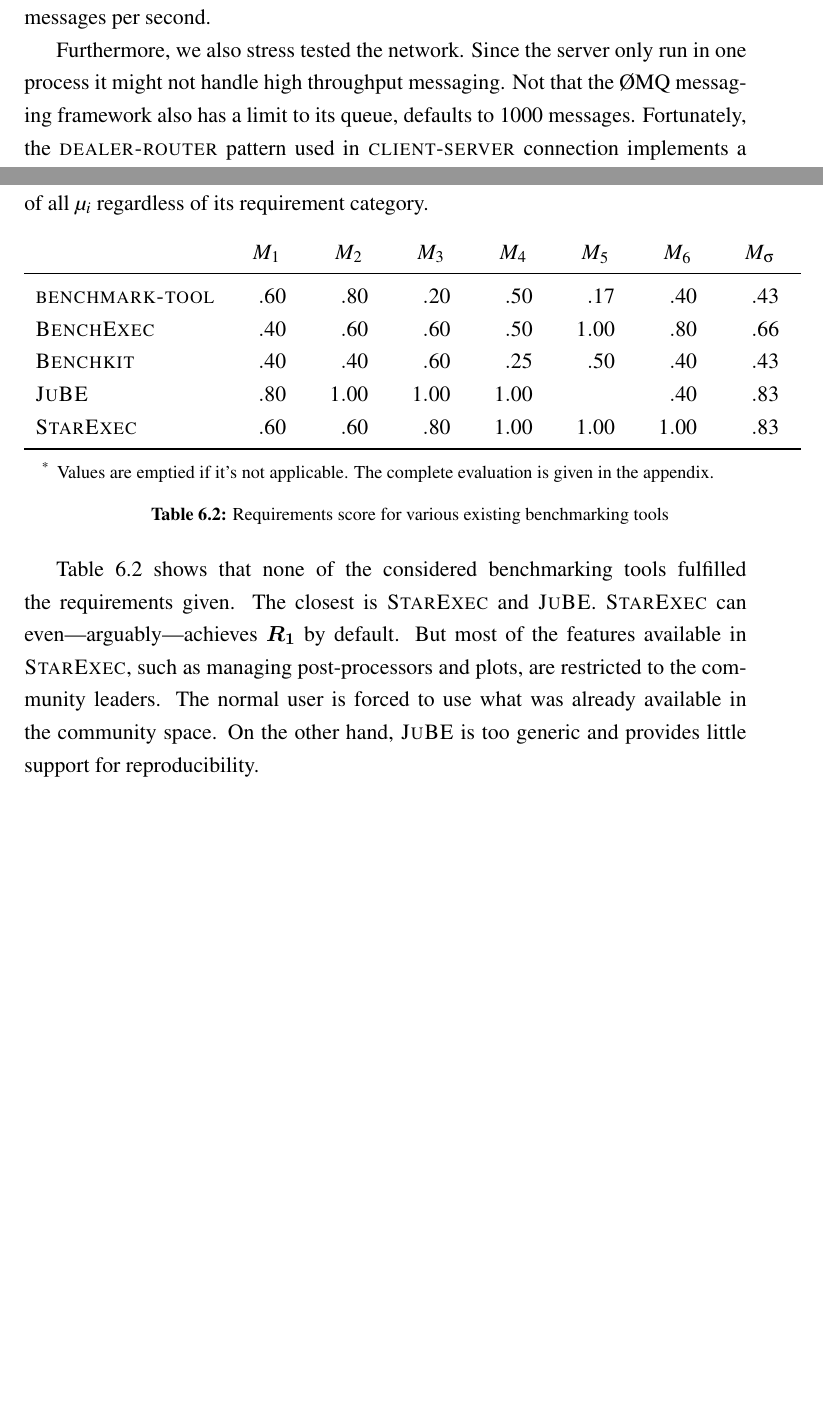
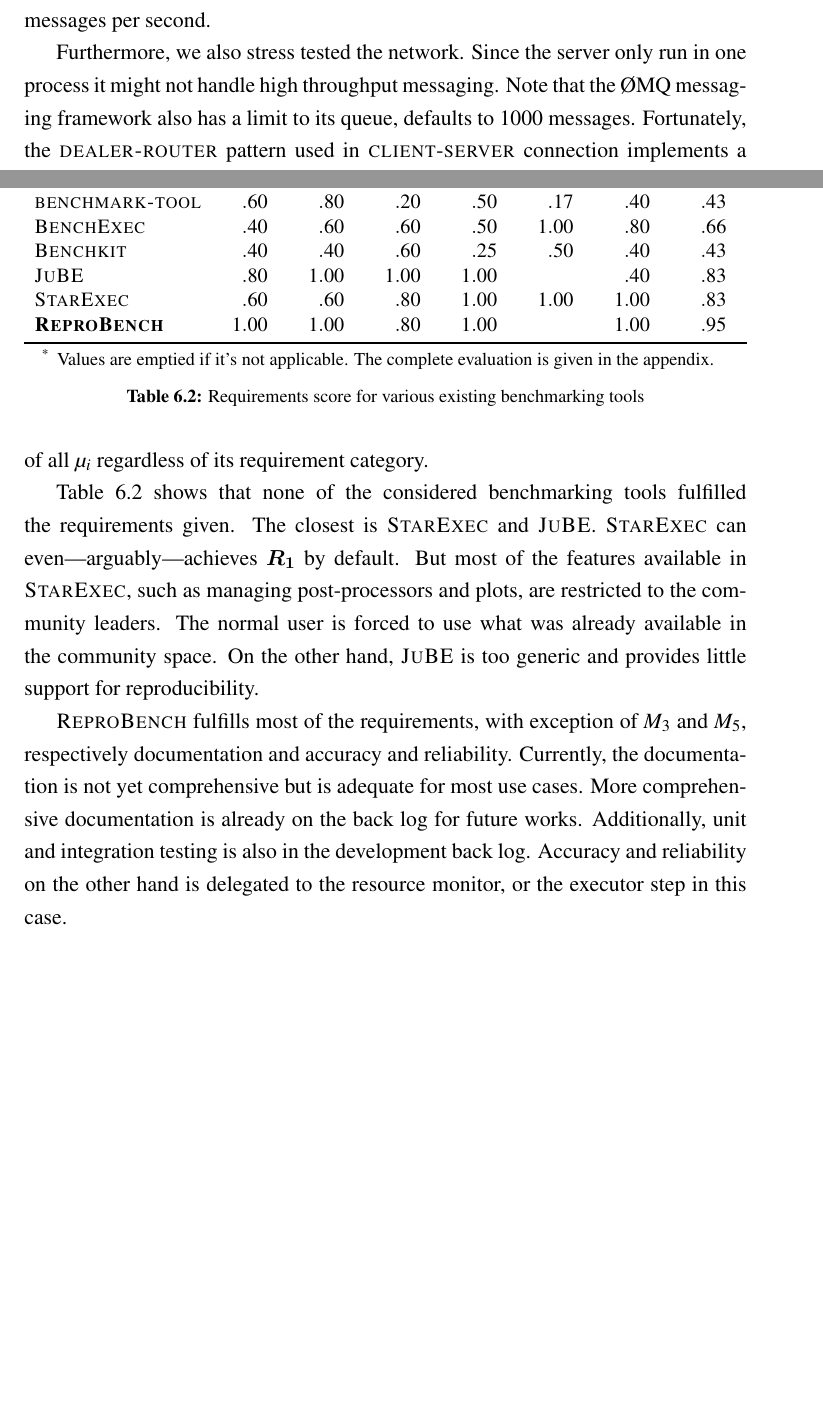
Before and after one commit to rkkautsar/bachelor-thesis, a LaTeX thesis (thesis.tex, which reads src/01-body/06-evaluation.tex): two parts of pages 62 and 64 of 67 before the commit and two parts of pages 64 and 66 of 69 after it, joined at a grey line, cut so that both start at the same text, the shorter picture padded with empty space. Compiled offline with pdfLaTeX.

Commit message:
conclude comparison

```diff
--- a/src/01-body/06-evaluation.tex
+++ b/src/01-body/06-evaluation.tex
@@ -132,7 +132,7 @@
 
 Furthermore, \first~also stress tested the network.
 Since the server only run in one process it might not handle high throughput messaging.
-Not that the \O MQ messaging framework also has a limit to its queue, defaults to 1000 messages.
+Note that the \O MQ messaging framework also has a limit to its queue, defaults to 1000 messages.
 Fortunately, the \textsc{dealer-router} pattern used in \textsc{client}-\textsc{server} connection implements a blocking behavior in the case of a full queue.
 To validate this, two experiments are conducted.
 First, a 100 parallel process is spawned, each sending up to 2\,000 events (totalling to 200\,000 events).
@@ -250,9 +250,3 @@
 Furthermore, as an overall measure, \first~also denote $M_\sigma$ as the overall overage of all $\mu_{i}$ regardless of its requirement category.
 
 
-\begin{ThreePartTable}
-	\begin{TableNotes}
-		\footnotesize
-		\item[*] Values are emptied if it's not applicable. The complete evaluation is given in the appendix.
-	\end{TableNotes}
-	\begin{longtable}{lddddddd}
@@ -266,10 +263,16 @@
 				\textsc{StarExec} & .60 & .60 & .80 & 1.00 & 1.00 & 1.00 & .83 \\
+				\textbf{\OurBenchmarkingTool} & 1.00 & 1.00 & .80 & 1.00 & & 1.00 & .95 \\
 				\bottomrule
-		\insertTableNotes\\
+			\end{tabular}
+		\end{adjustbox}
+		\begin{tablenotes}
+			\footnotesize
+			\item[*] Values are emptied if it's not applicable. The complete evaluation is given in the appendix.
+		\end{tablenotes}
 		\caption{Requirements score for various existing benchmarking tools}
 		\label{tab:reqscoresummary}
-	\end{longtable}
-\end{ThreePartTable}
+	\end{threeparttable}
+\end{table}
 
 Table \ref{tab:reqscoresummary} shows that none of the considered benchmarking tools fulfilled the requirements given.
 The closest is \textsc{StarExec} and \textsc{JuBE}.
@@ -277,3 +280,9 @@
 But most of the features available in \textsc{StarExec}, such as managing post-processors and plots, are restricted to the community leaders.
 The normal user is forced to use what was already available in the community space.
 On the other hand, \textsc{JuBE} is too generic and provides little support for reproducibility.
+
+\OurBenchmarkingTool~fulfills most of the requirements, with exception of $M_3$ and $M_5$, respectively documentation and accuracy and reliability.
+Currently, the documentation is not yet comprehensive but is adequate for most use cases.
+More comprehensive documentation is already on the back log for future works.
+Additionally, unit and integration testing is also in the development back log.
+Accuracy and reliability on the other hand is delegated to the resource monitor, or the executor step in this case.
--- a/thesis.tex
+++ b/thesis.tex
@@ -13,8 +13,8 @@
 %
 % Tipe dokumen adalah report dengan satu kolom.
 %
-% \documentclass[12pt, a4paper, onecolumn, oneside, final]{report}
-\documentclass[12pt, a4paper, onecolumn, oneside, draft]{report}
+\documentclass[12pt, a4paper, onecolumn, oneside, final]{report}
+% \documentclass[12pt, a4paper, onecolumn, oneside, draft]{report}
 
 % Load konfigurasi LaTeX untuk tipe laporan thesis
 \usepackage{_internals/uithesis}
```
Also changed, not shown: notes/drafts/05-implementation.md (line endings or trailing spaces), src/01-body/06-evaluation.tex (5 more changed lines). Lines whose indentation alone changed are shown as unchanged.
